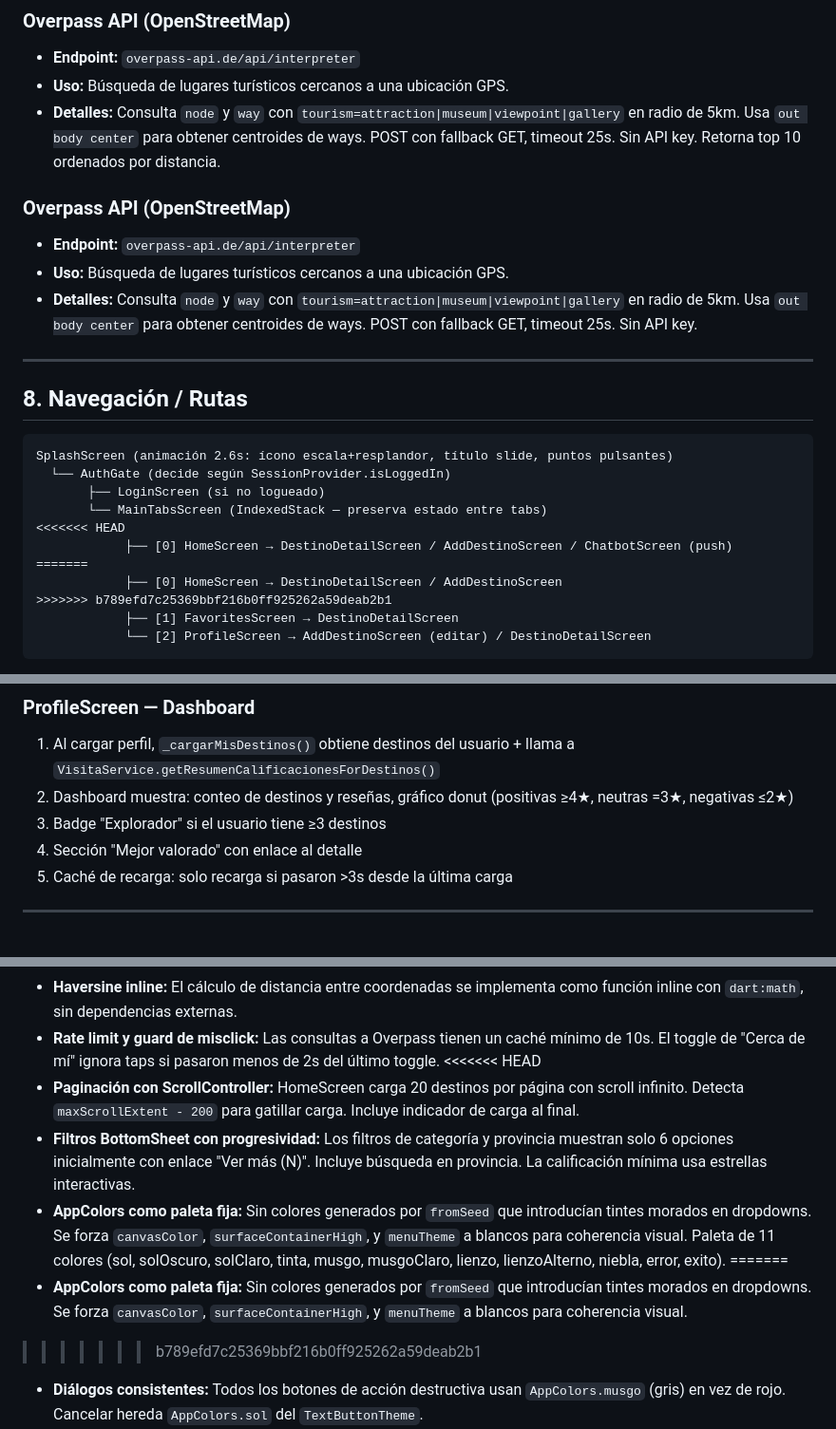
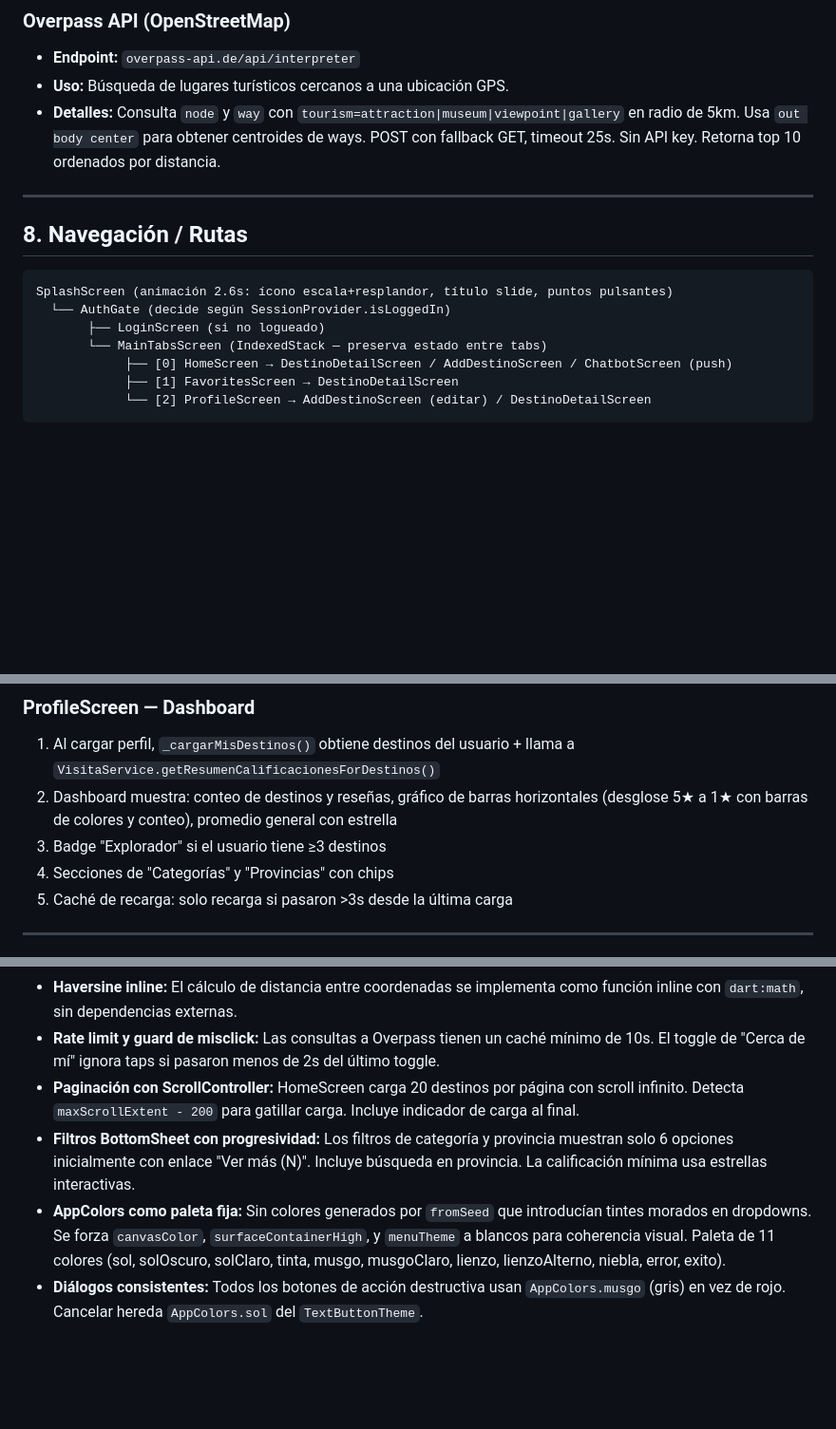
Before and after one commit to PauloCisneros/travel_ecuador, a Markdown page: CONTEXT.md, 3 parts joined by grey strips. Shown at 95% size. GitHub-like rendering; blank space fills up the shorter version.

````diff
--- a/CONTEXT.md
+++ b/CONTEXT.md
@@ -173,11 +156,6 @@ final visitaService = VisitaService();
 - **Uso:** Búsqueda de lugares turísticos cercanos a una ubicación GPS.
 - **Detalles:** Consulta `node` y `way` con `tourism=attraction|museum|viewpoint|gallery` en radio de 5km. Usa `out body center` para obtener centroides de ways. POST con fallback GET, timeout 25s. Sin API key. Retorna top 10 ordenados por distancia.
 
-### Overpass API (OpenStreetMap)
-- **Endpoint:** `overpass-api.de/api/interpreter`
-- **Uso:** Búsqueda de lugares turísticos cercanos a una ubicación GPS.
-- **Detalles:** Consulta `node` y `way` con `tourism=attraction|museum|viewpoint|gallery` en radio de 5km. Usa `out body center` para obtener centroides de ways. POST con fallback GET, timeout 25s. Sin API key.
-
 ---
 
 ## 8. Navegación / Rutas
@@ -187,11 +165,7 @@ SplashScreen (animación 2.6s: ícono escala+resplandor, título slide, puntos p
   └── AuthGate (decide según SessionProvider.isLoggedIn)
        ├── LoginScreen (si no logueado)
        └── MainTabsScreen (IndexedStack — preserva estado entre tabs)
-<<<<<<< HEAD
             ├── [0] HomeScreen → DestinoDetailScreen / AddDestinoScreen / ChatbotScreen (push)
-=======
-            ├── [0] HomeScreen → DestinoDetailScreen / AddDestinoScreen
->>>>>>> b789efd7c25369bbf216b0ff925262a59deab2b1
             ├── [1] FavoritesScreen → DestinoDetailScreen
             └── [2] ProfileScreen → AddDestinoScreen (editar) / DestinoDetailScreen
 ```
@@ -374,9 +303,9 @@ lib/
 
 ### ProfileScreen — Dashboard
 1. Al cargar perfil, `_cargarMisDestinos()` obtiene destinos del usuario + llama a `VisitaService.getResumenCalificacionesForDestinos()`
-2. Dashboard muestra: conteo de destinos y reseñas, gráfico donut (positivas ≥4★, neutras =3★, negativas ≤2★)
+2. Dashboard muestra: conteo de destinos y reseñas, gráfico de barras horizontales (desglose 5★ a 1★ con barras de colores y conteo), promedio general con estrella
 3. Badge "Explorador" si el usuario tiene ≥3 destinos
-4. Sección "Mejor valorado" con enlace al detalle
+4. Secciones de "Categorías" y "Provincias" con chips
 5. Caché de recarga: solo recarga si pasaron >3s desde la última carga
 
 ---
@@ -395,13 +324,9 @@ lib/
 - **IndexedStack en tabs:** MainTabsScreen usa `IndexedStack` en vez de switch simple para preservar el estado de cada pantalla (scroll, filtros, "Cerca de mí", resultados Overpass) al cambiar entre tabs.
 - **Haversine inline:** El cálculo de distancia entre coordenadas se implementa como función inline con `dart:math`, sin dependencias externas.
 - **Rate limit y guard de misclick:** Las consultas a Overpass tienen un caché mínimo de 10s. El toggle de "Cerca de mí" ignora taps si pasaron menos de 2s del último toggle.
-<<<<<<< HEAD
 - **Paginación con ScrollController:** HomeScreen carga 20 destinos por página con scroll infinito. Detecta `maxScrollExtent - 200` para gatillar carga. Incluye indicador de carga al final.
 - **Filtros BottomSheet con progresividad:** Los filtros de categoría y provincia muestran solo 6 opciones inicialmente con enlace "Ver más (N)". Incluye búsqueda en provincia. La calificación mínima usa estrellas interactivas.
 - **AppColors como paleta fija:** Sin colores generados por `fromSeed` que introducían tintes morados en dropdowns. Se forza `canvasColor`, `surfaceContainerHigh`, y `menuTheme` a blancos para coherencia visual. Paleta de 11 colores (sol, solOscuro, solClaro, tinta, musgo, musgoClaro, lienzo, lienzoAlterno, niebla, error, exito).
-=======
-- **AppColors como paleta fija:** Sin colores generados por `fromSeed` que introducían tintes morados en dropdowns. Se forza `canvasColor`, `surfaceContainerHigh`, y `menuTheme` a blancos para coherencia visual.
->>>>>>> b789efd7c25369bbf216b0ff925262a59deab2b1
 - **Diálogos consistentes:** Todos los botones de acción destructiva usan `AppColors.musgo` (gris) en vez de rojo. Cancelar hereda `AppColors.sol` del `TextButtonTheme`.
 - **Botones de reseña:** Cancelar como `OutlinedButton`, Publicar como `FilledButton` — ambos con el mismo tamaño (flex:1).
 - **SnackbarService centralizado:** Traduce excepciones técnicas (`AuthException`, `PostgrestException`, `SocketException`, etc.) a mensajes amigables en español, sin exponer detalles internos. Incluye detección específica para errores de avatar (`(upload)` y `(db)`), ubicación, clima, mapas, cámara/galería, y timeout.
````
Also changed, not shown: other parts of CONTEXT.md (+2 -64 lines).
